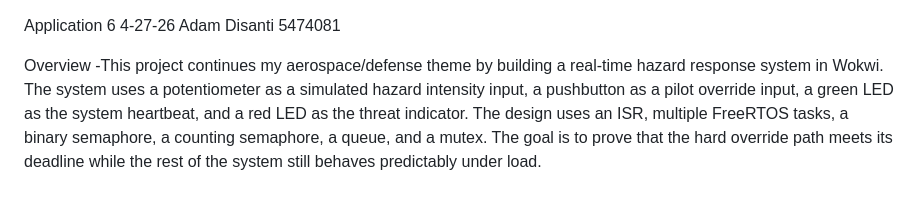
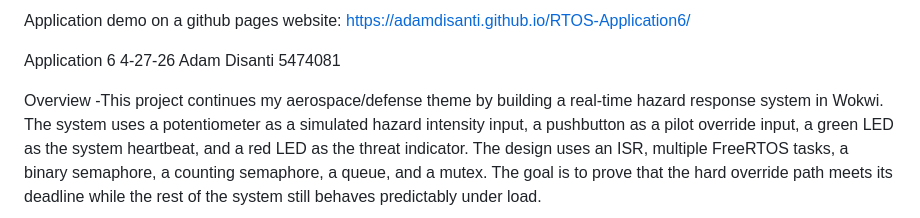
Before and after one commit to AdamDisanti/RTOS-Application6, a Markdown page: readme.md, the part around the change. GitHub-like rendering.

Commit message:
Add demo link for GitHub Pages website

```diff
--- a/readme.md
+++ b/readme.md
@@ -1,3 +1,6 @@
+Application demo on a github pages website:
+https://adamdisanti.github.io/RTOS-Application6/
+
 Application 6
 4-27-26
 Adam Disanti
```
